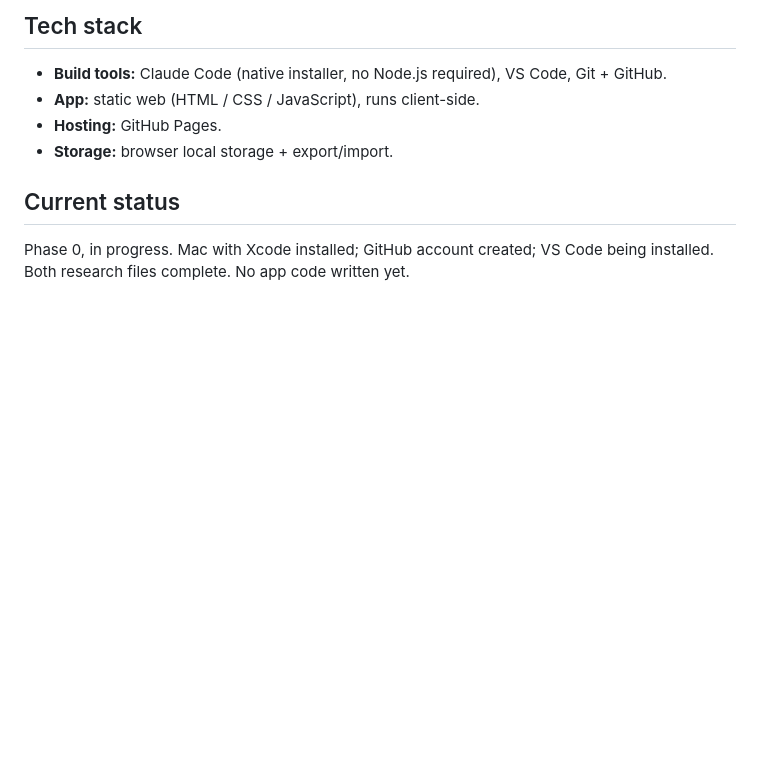
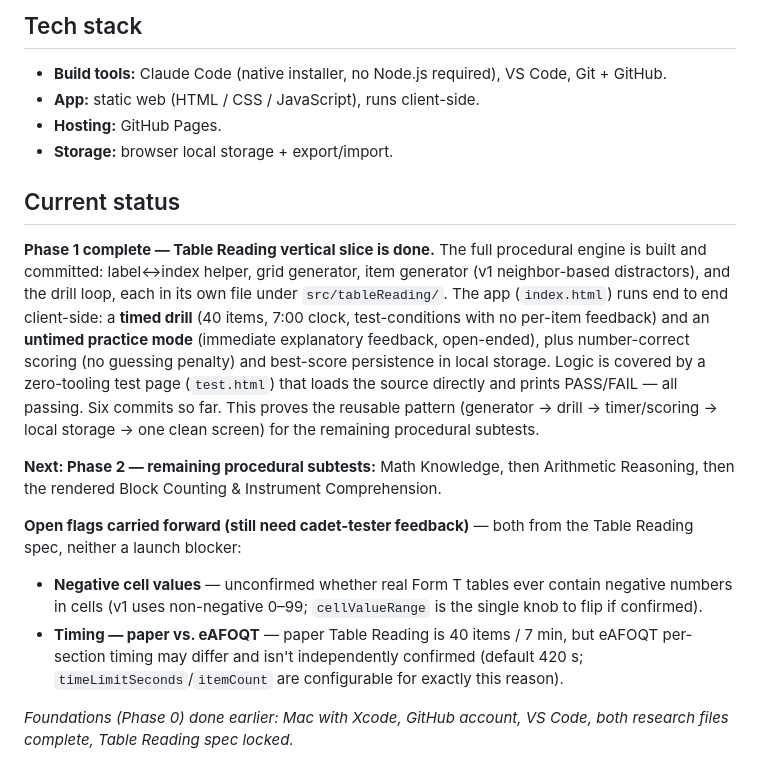
Before and after one commit to colemandfinn/Gator-Vector, a Markdown page: GatorVector_Context.md, the part around the change. GitHub-like rendering; blank space fills up the shorter version.

Commit message:
Update context: Phase 1 (Table Reading slice) complete
Move Current status from "Phase 0 in progress / no app code" to Phase 1
done: full procedural engine, timed drill + untimed practice with
feedback, scoring, and local storage in index.html, covered by the
zero-tooling test.html (all passing), across six commits. Note Phase 2
(Math Knowledge, Arithmetic Reasoning, then the rendered subtests) is
next. Keep both Table Reading open flags alive for cadet-tester
feedback: negative cell values unconfirmed, and paper-vs-eAFOQT timing
conflict.

Co-Authored-By: Claude Opus 4.8 (1M context) <noreply@anthropic.com>

```diff
--- a/GatorVector_Context.md
+++ b/GatorVector_Context.md
@@ -61,4 +61,12 @@ Retrieval practice as the default interaction; spaced-repetition (FSRS-style) sc
 - **Storage:** browser local storage + export/import.
 
 ## Current status
-Phase 0, in progress. Mac with Xcode installed; GitHub account created; VS Code being installed. Both research files complete. No app code written yet.
+**Phase 1 complete — Table Reading vertical slice is done.** The full procedural engine is built and committed: label↔index helper, grid generator, item generator (v1 neighbor-based distractors), and the drill loop, each in its own file under `src/tableReading/`. The app (`index.html`) runs end to end client-side: a **timed drill** (40 items, 7:00 clock, test-conditions with no per-item feedback) and an **untimed practice mode** (immediate explanatory feedback, open-ended), plus number-correct scoring (no guessing penalty) and best-score persistence in local storage. Logic is covered by a zero-tooling test page (`test.html`) that loads the source directly and prints PASS/FAIL — all passing. Six commits so far. This proves the reusable pattern (generator → drill → timer/scoring → local storage → one clean screen) for the remaining procedural subtests.
+
+**Next: Phase 2 — remaining procedural subtests:** Math Knowledge, then Arithmetic Reasoning, then the rendered Block Counting & Instrument Comprehension.
+
+**Open flags carried forward (still need cadet-tester feedback)** — both from the Table Reading spec, neither a launch blocker:
+- **Negative cell values** — unconfirmed whether real Form T tables ever contain negative numbers in cells (v1 uses non-negative 0–99; `cellValueRange` is the single knob to flip if confirmed).
+- **Timing — paper vs. eAFOQT** — paper Table Reading is 40 items / 7 min, but eAFOQT per-section timing may differ and isn't independently confirmed (default 420 s; `timeLimitSeconds`/`itemCount` are configurable for exactly this reason).
+
+*Foundations (Phase 0) done earlier: Mac with Xcode, GitHub account, VS Code, both research files complete, Table Reading spec locked.*
```
